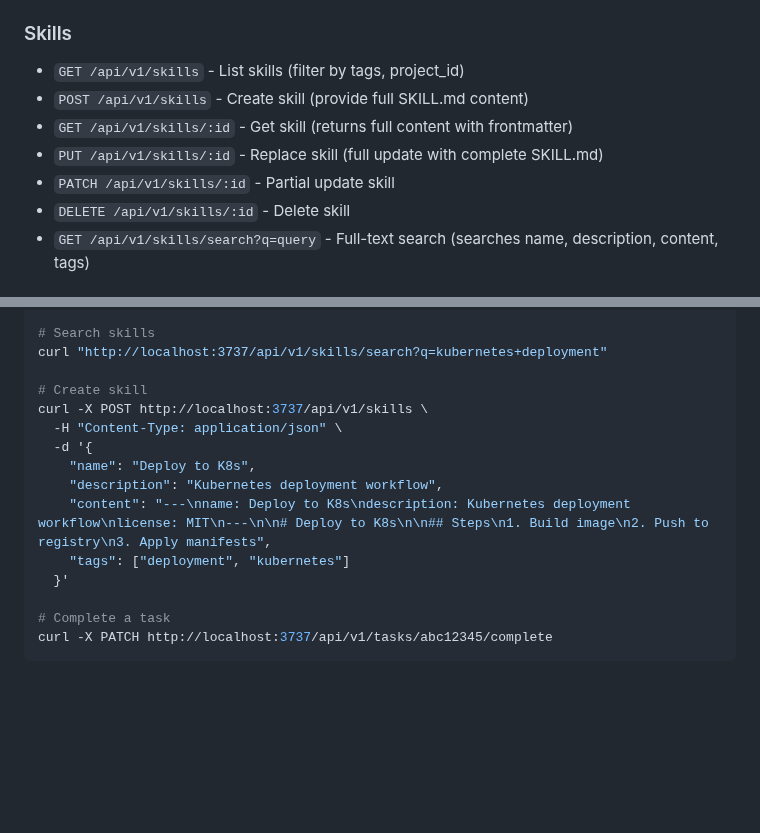
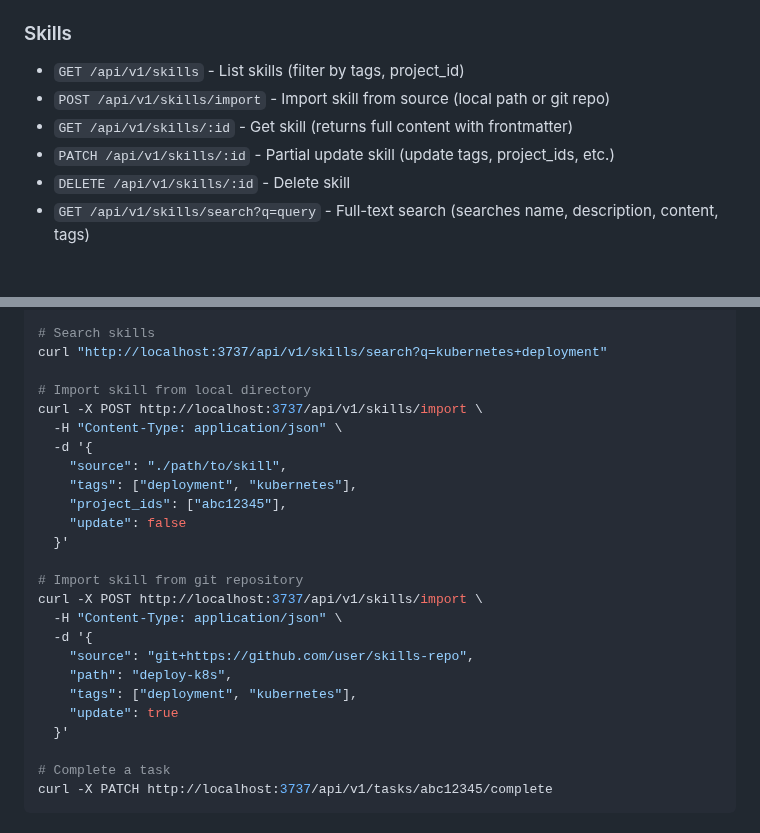
Before and after one commit to ck3mp3r/context, a Markdown page: docs/api.md, 2 parts joined by grey strips. Drawn GitHub-style; blank space fills up the shorter version.

```diff
--- a/docs/api.md
+++ b/docs/api.md
@@ -50,10 +50,9 @@
 
 ### Skills
 - `GET /api/v1/skills` - List skills (filter by tags, project_id)
-- `POST /api/v1/skills` - Create skill (provide full SKILL.md content)
+- `POST /api/v1/skills/import` - Import skill from source (local path or git repo)
 - `GET /api/v1/skills/:id` - Get skill (returns full content with frontmatter)
-- `PUT /api/v1/skills/:id` - Replace skill (full update with complete SKILL.md)
-- `PATCH /api/v1/skills/:id` - Partial update skill
+- `PATCH /api/v1/skills/:id` - Partial update skill (update tags, project_ids, etc.)
 - `DELETE /api/v1/skills/:id` - Delete skill
 - `GET /api/v1/skills/search?q=query` - Full-text search (searches name, description, content, tags)
 
@@ -98,14 +97,24 @@ curl "http://localhost:3737/api/v1/notes/search?q=rust+async"
 # Search skills
 curl "http://localhost:3737/api/v1/skills/search?q=kubernetes+deployment"
 
-# Create skill
-curl -X POST http://localhost:3737/api/v1/skills \
+# Import skill from local directory
+curl -X POST http://localhost:3737/api/v1/skills/import \
   -H "Content-Type: application/json" \
   -d '{
-    "name": "Deploy to K8s",
-    "description": "Kubernetes deployment workflow",
-    "content": "---\nname: Deploy to K8s\ndescription: Kubernetes deployment workflow\nlicense: MIT\n---\n\n# Deploy to K8s\n\n## Steps\n1. Build image\n2. Push to registry\n3. Apply manifests",
-    "tags": ["deployment", "kubernetes"]
+    "source": "./path/to/skill",
+    "tags": ["deployment", "kubernetes"],
+    "project_ids": ["abc12345"],
+    "update": false
+  }'
+
+# Import skill from git repository
+curl -X POST http://localhost:3737/api/v1/skills/import \
+  -H "Content-Type: application/json" \
+  -d '{
+    "source": "git+https://github.com/user/skills-repo",
+    "path": "deploy-k8s",
+    "tags": ["deployment", "kubernetes"],
+    "update": true
   }'
 
 # Complete a task
```
Also changed, not shown: docs/user-guide.md (+20 -8 lines).
